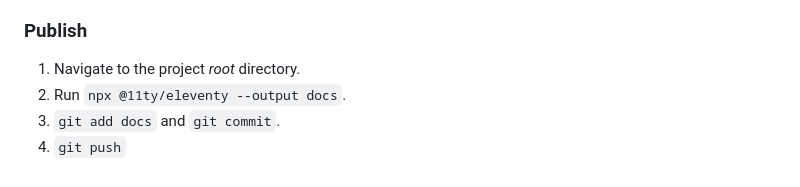
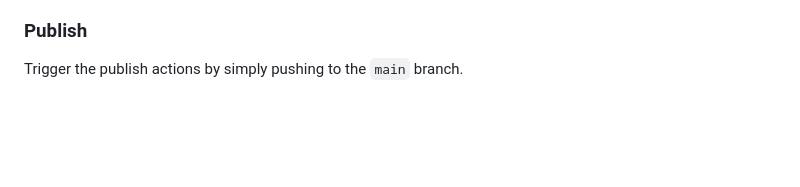
Before and after one commit to united-for-palestine/united-for-palestine.github.io, a Markdown page: README.md, the part around the change. GitHub-like rendering; blank space fills up the shorter version.

Commit message:
Update dev publish instructions

```diff
--- a/README.md
+++ b/README.md
@@ -94,7 +94,4 @@ To delete a page:
 
 ### Publish
 
-1. Navigate to the project _root_ directory.
-2. Run `npx @11ty/eleventy --output docs`.
-3. `git add docs` and `git commit`.
-4. `git push`
+Trigger the publish actions by simply pushing to the `main` branch.
```
